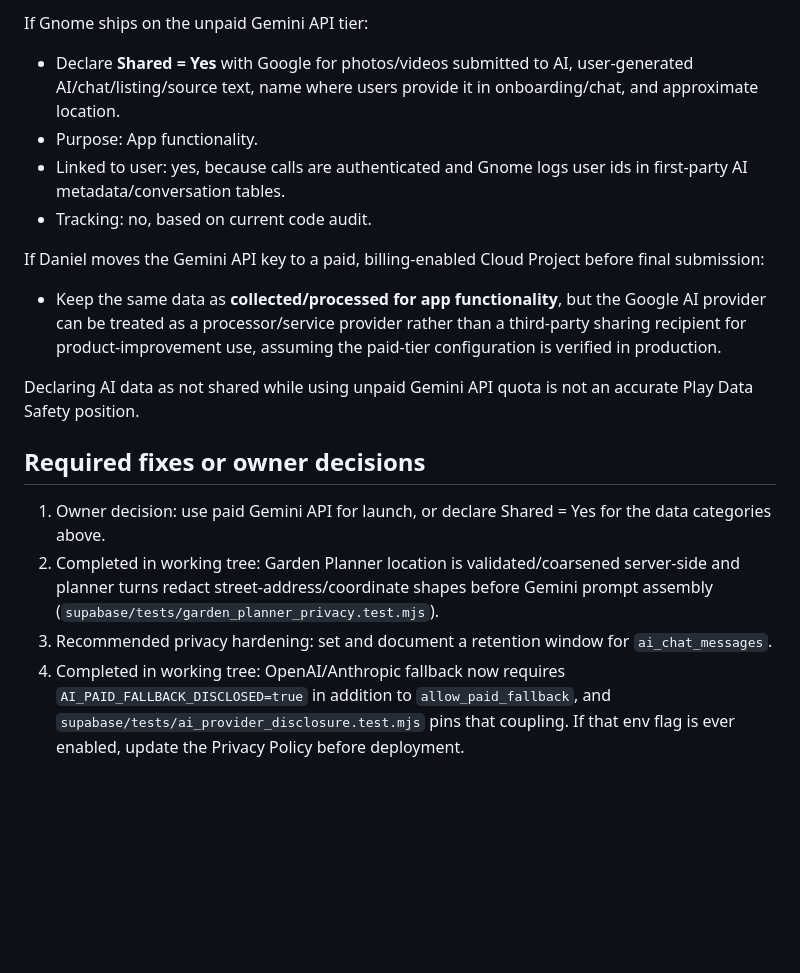
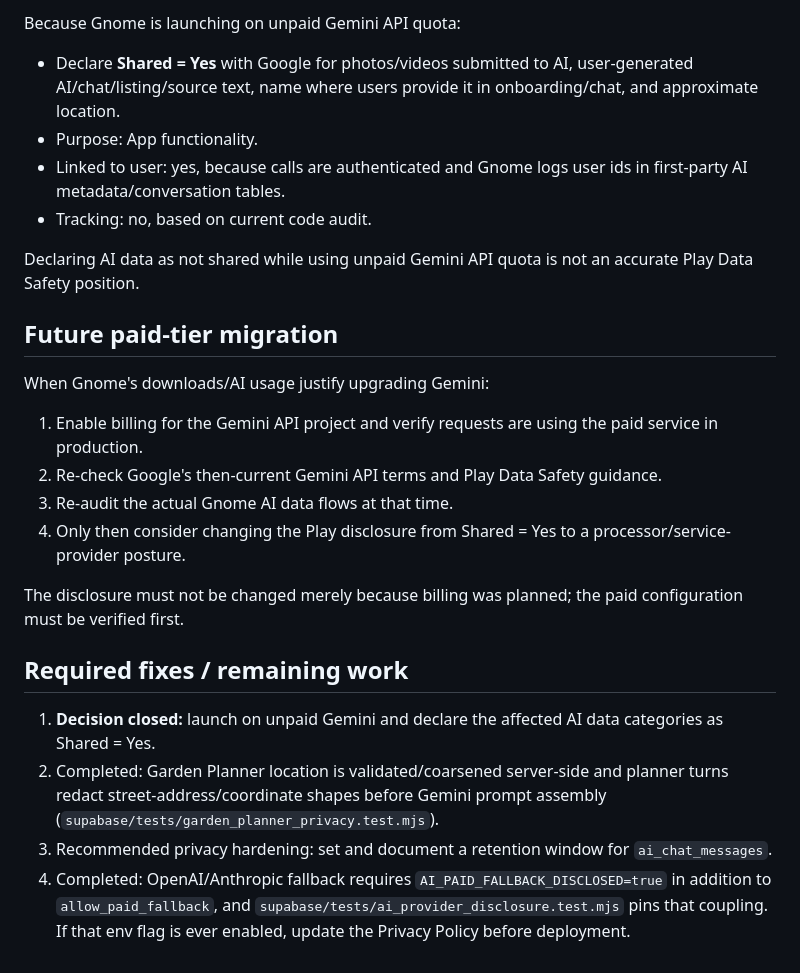
Before and after one commit to marinelli1907/Gnome, a Markdown page: docs/release/GEMINI_DATA_SAFETY_DECISION.md, the part around one of its changes. Rendered like a GitHub page; blank space fills up the shorter version.

Commit message:
docs(release): lock free Gemini launch posture

```diff
--- a/docs/release/GEMINI_DATA_SAFETY_DECISION.md
+++ b/docs/release/GEMINI_DATA_SAFETY_DECISION.md
@@ -85,35 +43,27 @@ Addendum, with limited logging for abuse/safety/security and legal compliance.
 
-If Gnome ships on the unpaid Gemini API tier:
+Because Gnome is launching on unpaid Gemini API quota:
 
-- Declare **Shared = Yes** with Google for photos/videos submitted to AI,
-  user-generated AI/chat/listing/source text, name where users provide it in
-  onboarding/chat, and approximate location.
+- Declare **Shared = Yes** with Google for photos/videos submitted to AI, user-generated AI/chat/listing/source text, name where users provide it in onboarding/chat, and approximate location.
 - Purpose: App functionality.
-- Linked to user: yes, because calls are authenticated and Gnome logs user ids
-  in first-party AI metadata/conversation tables.
+- Linked to user: yes, because calls are authenticated and Gnome logs user ids in first-party AI metadata/conversation tables.
 - Tracking: no, based on current code audit.
 
-If Daniel moves the Gemini API key to a paid, billing-enabled Cloud Project
-before final submission:
+Declaring AI data as not shared while using unpaid Gemini API quota is not an accurate Play Data Safety position.
 
-- Keep the same data as **collected/processed for app functionality**, but the
-  Google AI provider can be treated as a processor/service provider rather than
-  a third-party sharing recipient for product-improvement use, assuming the
-  paid-tier configuration is verified in production.
+## Future paid-tier migration
 
-Declaring AI data as not shared while using unpaid Gemini API quota is not an
-accurate Play Data Safety position.
+When Gnome's downloads/AI usage justify upgrading Gemini:
 
-## Required fixes or owner decisions
+1. Enable billing for the Gemini API project and verify requests are using the paid service in production.
+2. Re-check Google's then-current Gemini API terms and Play Data Safety guidance.
+3. Re-audit the actual Gnome AI data flows at that time.
+4. Only then consider changing the Play disclosure from Shared = Yes to a processor/service-provider posture.
 
-1. Owner decision: use paid Gemini API for launch, or declare Shared = Yes for
-   the data categories above.
-2. Completed in working tree: Garden Planner location is validated/coarsened
-   server-side and planner turns redact street-address/coordinate shapes before
-   Gemini prompt assembly (`supabase/tests/garden_planner_privacy.test.mjs`).
-3. Recommended privacy hardening: set and document a retention window for
-   `ai_chat_messages`.
-4. Completed in working tree: OpenAI/Anthropic fallback now requires
-   `AI_PAID_FALLBACK_DISCLOSED=true` in addition to `allow_paid_fallback`, and
-   `supabase/tests/ai_provider_disclosure.test.mjs` pins that coupling. If that
-   env flag is ever enabled, update the Privacy Policy before deployment.
+The disclosure must not be changed merely because billing was planned; the paid configuration must be verified first.
+
+## Required fixes / remaining work
+
+1. **Decision closed:** launch on unpaid Gemini and declare the affected AI data categories as Shared = Yes.
+2. Completed: Garden Planner location is validated/coarsened server-side and planner turns redact street-address/coordinate shapes before Gemini prompt assembly (`supabase/tests/garden_planner_privacy.test.mjs`).
+3. Recommended privacy hardening: set and document a retention window for `ai_chat_messages`.
+4. Completed: OpenAI/Anthropic fallback requires `AI_PAID_FALLBACK_DISCLOSED=true` in addition to `allow_paid_fallback`, and `supabase/tests/ai_provider_disclosure.test.mjs` pins that coupling. If that env flag is ever enabled, update the Privacy Policy before deployment.
```
Also changed, not shown: other parts of docs/release/GEMINI_DATA_SAFETY_DECISION.md (+21 -63 lines).
